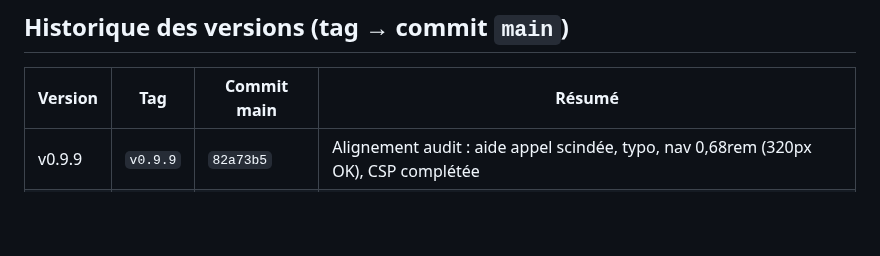
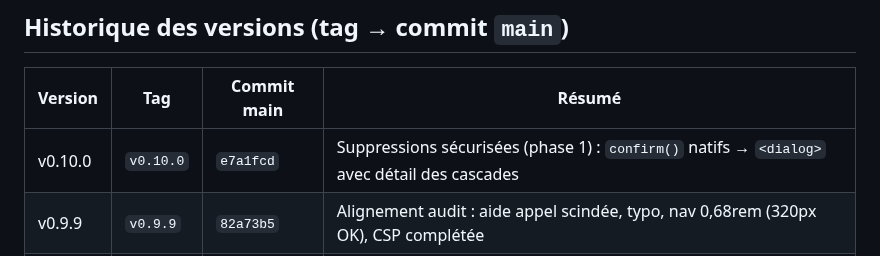
Before and after one commit to alemoine4/carnet-eps, a Markdown page: docs/deploiement.md, the part around the change. Rendered like a GitHub page; blank space fills up the shorter version.

Commit message:
docs: v0.10.0 dans l'historique + AVIS suppressions phase 1 marquée faite

```diff
--- a/docs/deploiement.md
+++ b/docs/deploiement.md
@@ -27,6 +27,7 @@
 
 | Version | Tag | Commit main | Résumé |
 |---|---|---|---|
+| v0.10.0 | `v0.10.0` | `e7a1fcd` | Suppressions sécurisées (phase 1) : `confirm()` natifs → `<dialog>` avec détail des cascades |
 | v0.9.9 | `v0.9.9` | `82a73b5` | Alignement audit : aide appel scindée, typo, nav 0,68rem (320px OK), CSP complétée |
 | v0.9.8 | `v0.9.8` | `e175de0` | Corrections d'audit : a11y (aria-live, titre de zone, reduced-motion), typo, CSP |
 | v0.9.7 | `v0.9.7` | `8e738d5` | Supprime le liseré de focus bleu au chargement (zone de contenu) |
```
Also changed, not shown: AVIS_ANNULATION_SUPPRESSIONS.md (+1 -1 lines).
